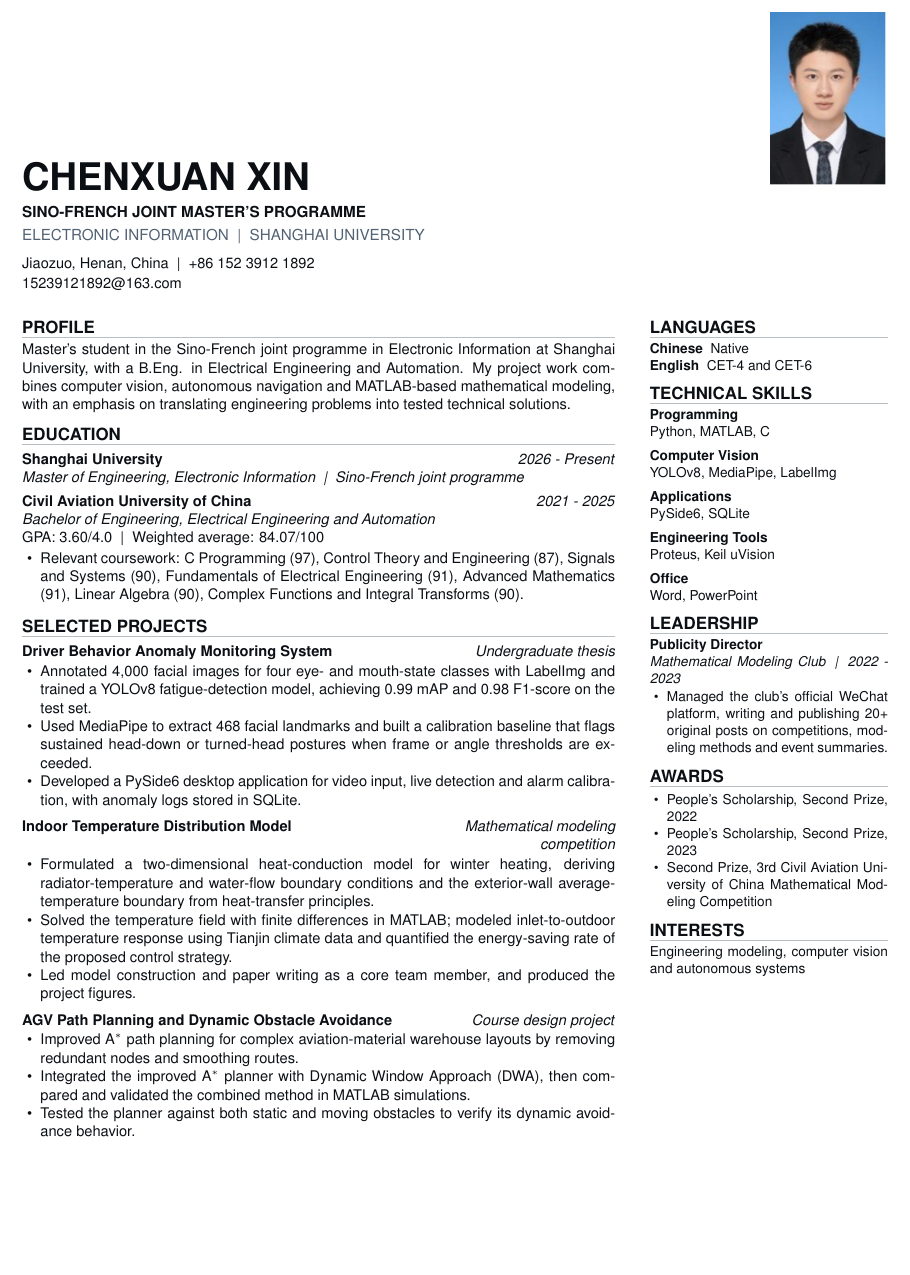
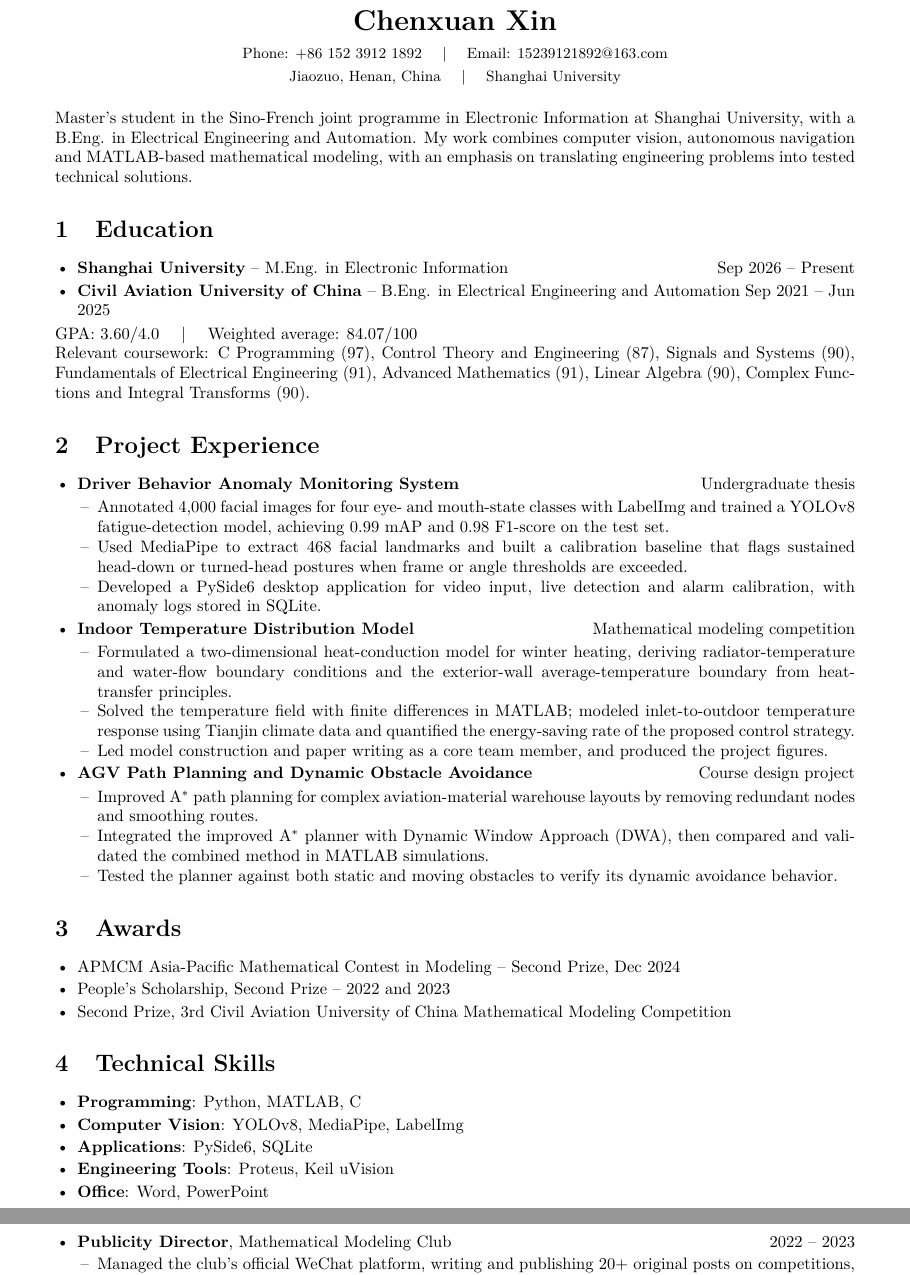
Before and after one commit to xinchenxuan55/pr3, a LaTeX document (main.tex): part of the page before the commit and two parts of pages 1 and 2 of 2 after it, the two joined at a grey line, cut at the place of the change, the shorter picture padded with empty space. Compiled offline with pdfLaTeX.

Commit message:
Use classic LaTeX CV layout

```diff
--- a/main.tex
+++ b/main.tex
@@ -45,80 +32,66 @@
 }
 
 \begin{document}
-\color{ink}
 
-\noindent
-\begin{minipage}[t]{0.74\textwidth}
-  {\fontsize{23}{25}\selectfont\bfseries CHENXUAN XIN}\par
-  \vspace{1.5mm}
-  {\fontsize{9.2}{11}\selectfont\bfseries SINO-FRENCH JOINT MASTER'S PROGRAMME}\par
-  \vspace{0.7mm}
-  {\fontsize{9.2}{11}\selectfont\color{muted}ELECTRONIC INFORMATION\; |\; SHANGHAI UNIVERSITY}\par
-  \vspace{1.8mm}
-  {\fontsize{8.8}{11}\selectfont Jiaozuo, Henan, China\; |\; +86 152 3912 1892}\par
-  {\fontsize{8.8}{11}\selectfont \href{mailto:15239121892@163.com}{15239121892@163.com}}
-\end{minipage}%
-\hfill
-\begin{minipage}[t]{0.22\textwidth}
-  \raggedleft
-  \includegraphics[width=25mm]{photo.png}
-\end{minipage}
+\begin{center}
+  {\LARGE\bfseries Chenxuan Xin}\\[5pt]
+  {\small
+    Phone: +86 152 3912 1892 \quad | \quad
+    Email: \href{mailto:15239121892@163.com}{15239121892@163.com}}\\[2pt]
+  {\small Jiaozuo, Henan, China \quad | \quad Shanghai University}
+\end{center}
 
-\vspace{4mm}
-\noindent
-\begin{minipage}[t]{0.685\textwidth}
-\fontsize{8.85}{11.15}\selectfont
+\vspace{3pt}
+Master's student in the Sino-French joint programme in Electronic Information at
+Shanghai University, with a B.Eng. in Electrical Engineering and Automation.
+My work combines computer vision, autonomous navigation and MATLAB-based
+mathematical modeling, with an emphasis on translating engineering problems into
+tested technical solutions.
 
-\cvsection{Profile}
-Master's student in the Sino-French joint programme in Electronic Information at
-Shanghai University, with a B.Eng. in Electrical Engineering and Automation. My
-project work combines computer vision, autonomous navigation and MATLAB-based
-mathematical modeling, with an emphasis on translating engineering problems
-into tested technical solutions.
-
-\cvsection{Education}
-\role{Shanghai University}{2026 - Present}
-\textit{Master of Engineering, Electronic Information\; |\; Sino-French joint programme}\par
-\vspace{1mm}
-\role{Civil Aviation University of China}{2021 - 2025}
-\textit{Bachelor of Engineering, Electrical Engineering and Automation}\par
-GPA: 3.60/4.0\; |\; Weighted average: 84.07/100
+\section{Education}
 \begin{itemize}
-  \item Relevant coursework: C Programming (97), Control Theory and Engineering
-        (87), Signals and Systems (90), Fundamentals of Electrical Engineering
-        (91), Advanced Mathematics (91), Linear Algebra (90), Complex Functions
-        and Integral Transforms (90).
+  \item \textbf{Shanghai University} -- M.Eng. in Electronic Information
+        \hfill Sep 2026 -- Present
+  \item \textbf{Civil Aviation University of China} -- B.Eng. in Electrical
+        Engineering and Automation \hfill Sep 2021 -- Jun 2025
 \end{itemize}
 
-\cvsection{Selected Projects}
-\role{Driver Behavior Anomaly Monitoring System}{Undergraduate thesis}
+GPA: 3.60/4.0 \quad | \quad Weighted average: 84.07/100
+
+Relevant coursework: C Programming (97), Control Theory and Engineering (87),
+Signals and Systems (90), Fundamentals of Electrical Engineering (91), Advanced
+Mathematics (91), Linear Algebra (90), Complex Functions and Integral Transforms
+(90).
+
+\section{Project Experience}
 \begin{itemize}
-  \item Annotated 4,000 facial images for four eye- and mouth-state classes with
-        LabelImg and trained a YOLOv8 fatigue-detection model, achieving 0.99
-        mAP and 0.98 F1-score on the test set.
+  \projectheading{Driver Behavior Anomaly Monitoring System}{Undergraduate thesis}
+  \begin{itemize}
+    \item Annotated 4,000 facial images for four eye- and mouth-state classes
+          with LabelImg and trained a YOLOv8 fatigue-detection model, achieving
+          0.99 mAP and 0.98 F1-score on the test set.
     \item Used MediaPipe to extract 468 facial landmarks and built a calibration
           baseline that flags sustained head-down or turned-head postures when
           frame or angle thresholds are exceeded.
-  \item Developed a PySide6 desktop application for video input, live detection
-        and alarm calibration, with anomaly logs stored in SQLite.
+    \item Developed a PySide6 desktop application for video input, live
+          detection and alarm calibration, with anomaly logs stored in SQLite.
   \end{itemize}
 
-\vspace{1.2mm}
-\role{Indoor Temperature Distribution Model}{Mathematical modeling competition}
+  \projectheading{Indoor Temperature Distribution Model}{Mathematical modeling competition}
   \begin{itemize}
     \item Formulated a two-dimensional heat-conduction model for winter heating,
           deriving radiator-temperature and water-flow boundary conditions and
           the exterior-wall average-temperature boundary from heat-transfer
           principles.
     \item Solved the temperature field with finite differences in MATLAB;
-        modeled inlet-to-outdoor temperature response using Tianjin climate data
-        and quantified the energy-saving rate of the proposed control strategy.
+          modeled inlet-to-outdoor temperature response using Tianjin climate
+          data and quantified the energy-saving rate of the proposed control
+          strategy.
     \item Led model construction and paper writing as a core team member, and
           produced the project figures.
   \end{itemize}
 
-\vspace{1.2mm}
-\role{AGV Path Planning and Dynamic Obstacle Avoidance}{Course design project}
+  \projectheading{AGV Path Planning and Dynamic Obstacle Avoidance}{Course design project}
   \begin{itemize}
     \item Improved A$^{*}$ path planning for complex aviation-material warehouse
           layouts by removing redundant nodes and smoothing routes.
@@ -128,54 +101,34 @@ GPA: 3.60/4.0\; |\; Weighted average: 84.07/100
     \item Tested the planner against both static and moving obstacles to verify
           its dynamic avoidance behavior.
   \end{itemize}
+\end{itemize}
 
-\end{minipage}%
-\hfill
-\begin{minipage}[t]{0.275\textwidth}
-\fontsize{8.25}{10.2}\selectfont
+\section{Awards}
+\begin{itemize}
+  \item APMCM Asia-Pacific Mathematical Contest in Modeling -- Second Prize,
+        Dec 2024
+  \item People's Scholarship, Second Prize -- 2022 and 2023
+  \item Second Prize, 3rd Civil Aviation University of China Mathematical
+        Modeling Competition
+\end{itemize}
 
-\cvsection{Languages}
-\textbf{Chinese}\; Native\par
-\textbf{English}\; CET-4 and CET-6
+\section{Technical Skills}
+\begin{itemize}
+  \skill{Programming}{Python, MATLAB, C}
+  \skill{Computer Vision}{YOLOv8, MediaPipe, LabelImg}
+  \skill{Applications}{PySide6, SQLite}
+  \skill{Engineering Tools}{Proteus, Keil uVision}
+  \skill{Office}{Word, PowerPoint}
+\end{itemize}
 
-\cvsection{Technical Skills}
-\textbf{Programming}\par
-Python, MATLAB, C
-\vspace{1.5mm}
-
-\textbf{Computer Vision}\par
-YOLOv8, MediaPipe, LabelImg
-\vspace{1.5mm}
-
-\textbf{Applications}\par
-PySide6, SQLite
-\vspace{1.5mm}
-
-\textbf{Engineering Tools}\par
-Proteus, Keil uVision
-\vspace{1.5mm}
-
-\textbf{Office}\par
-Word, PowerPoint
-
-\cvsection{Leadership}
-\textbf{Publicity Director}\par
-\textit{Mathematical Modeling Club\; |\; 2022 - 2023}
+\section{Leadership}
+\begin{itemize}
+  \item \textbf{Publicity Director}, Mathematical Modeling Club
+        \hfill 2022 -- 2023
   \begin{itemize}
     \item Managed the club's official WeChat platform, writing and publishing
           20+ original posts on competitions, modeling methods and event
           summaries.
   \end{itemize}
-
-\cvsection{Awards}
-\begin{itemize}
-  \item People's Scholarship, Second Prize, 2022
-  \item People's Scholarship, Second Prize, 2023
-  \item Second Prize, 3rd Civil Aviation University of China Mathematical
-        Modeling Competition
 \end{itemize}
 
-\cvsection{Interests}
-Engineering modeling, computer vision and autonomous systems
-
-\end{minipage}
```
Also changed, not shown: README.md, photo.png (deleted), main.tex (48 more changed lines). Lines whose indentation alone changed are shown as unchanged.
